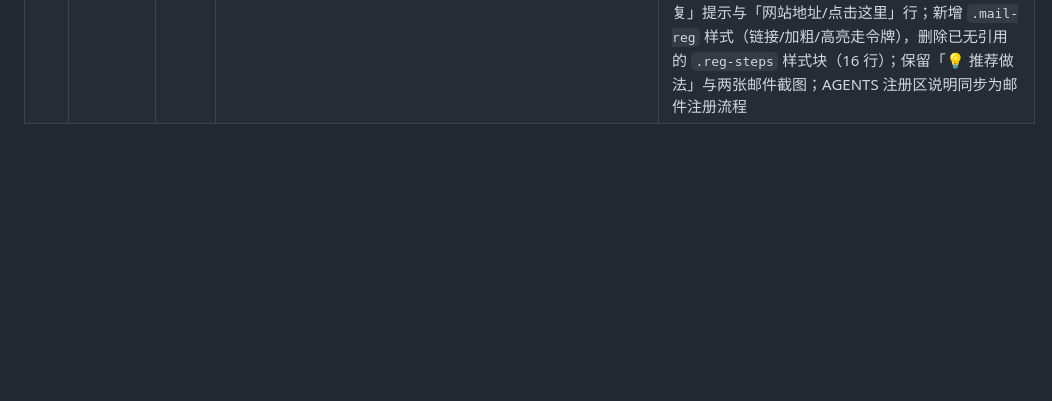
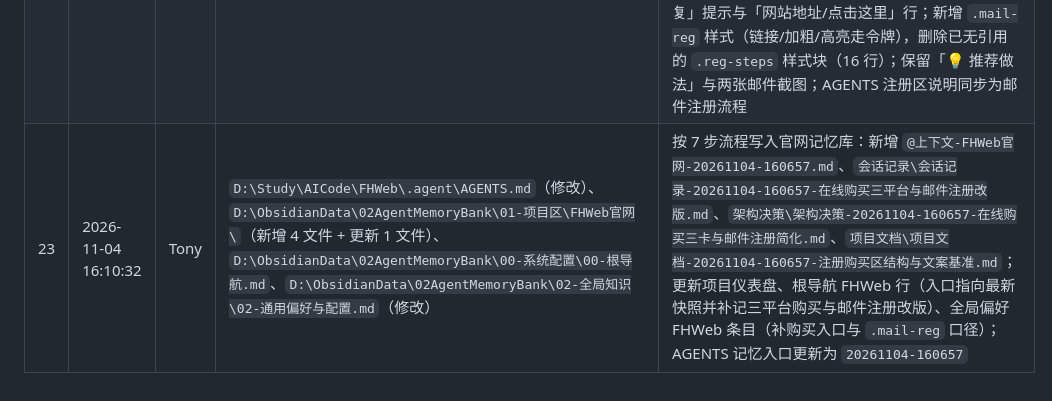
Before and after one commit to TonyYu329/ikasoftweb, a Markdown page: 修改记录.md, the part around the change. Rendered like a GitHub page; blank space fills up the shorter version.

```diff
--- a/修改记录.md
+++ b/修改记录.md
@@ -26,3 +26,4 @@
 | 20 | 2026-11-02 16:20:51 | Tony | `D:\Study\AICode\FHWeb\.agent\AGENTS.md`（修改）、`D:\ObsidianData\02AgentMemoryBank\01-项目区\FHWeb官网\`（新增 4 文件 + 更新 1 文件）、`D:\ObsidianData\02AgentMemoryBank\00-系统配置\00-根导航.md`、`D:\ObsidianData\02AgentMemoryBank\02-全局知识\02-通用偏好与配置.md`（修改） | 按 7 步流程写入官网记忆库：新增 `@上下文-FHWeb官网-20261102-161641.md`、`会话记录\会话记录-20261102-161641-官网V6.2.1重发与价格下线邮件预填.md`、`架构决策\架构决策-20261102-161641-邮件预填与价格下线及在线注册命名.md`、`项目文档\项目文档-20261102-161641-官网当前状态与分发链路.md`；更新项目仪表盘、根导航 FHWeb 行（最新快照+今日摘要）、全局偏好 FHWeb 条目（当前 5,508,752 B / 12,378,624 B）；AGENTS 增邮件预填约定并更新最新快照入口 |
 | 21 | 2026-11-04 15:48:31 | Tony | `D:\Study\AICode\FHWeb\index.html`、`D:\Study\AICode\FHWeb\README.md`、`D:\Study\AICode\FHWeb\.agent\AGENTS.md`（修改） | 在线注册面板顶部新增「🛒 在线购买」三平台入口（`.buy-grid` 桌面三列、≤768px 单列）：淘宝 `https://h5.m.taobao.com/awp/core/detail.htm?ft=t&id=1098577044534`、闲鱼 `https://m.tb.cn/h.jhxmkAX?tk=iunt6bZhZcq`、拼多多 `https://mobile.yangkeduo.com/goods.html?goods_id=1025398232553&…`，均 `target="_blank"` + `rel="noopener"`，卡片含图标/名称/说明并带悬停高亮；新增 `.buy-grid/.buy-card/.buy-icon/.buy-name/.buy-desc/.buy-hint` 样式（全部走设计令牌），并含 `buy-hint` 提示手机端打开与付款后发送机器码；README 板块表与 AGENTS 注册区说明/购买链接清单同步 |
 | 22 | 2026-11-04 16:06:08 | Tony | `D:\Study\AICode\FHWeb\index.html`、`D:\Study\AICode\FHWeb\.agent\AGENTS.md`（修改） | 注册区「在线注册步骤」三步文案改为「邮件注册的方式」：标题改「📧 邮件注册的方式」，`ol.reg-steps` 三步（索取付款方式/付费并发邮件/收注册码）替换为无编号 `.mail-reg` 三段（① 给我们发送注册电子邮件注册；② 作者E-mail、E-mail主题「注册《文件夹加密隐藏王》」、E-mail内容（姓名/机器码/软件名及版本 V6.2.1）；③ 获得注册码后输入软件、点击激活完成注册），删除原「10 日内未收到回复」提示与「网站地址/点击这里」行；新增 `.mail-reg` 样式（链接/加粗/高亮走令牌），删除已无引用的 `.reg-steps` 样式块（16 行）；保留「💡 推荐做法」与两张邮件截图；AGENTS 注册区说明同步为邮件注册流程 |
+| 23 | 2026-11-04 16:10:32 | Tony | `D:\Study\AICode\FHWeb\.agent\AGENTS.md`（修改）、`D:\ObsidianData\02AgentMemoryBank\01-项目区\FHWeb官网\`（新增 4 文件 + 更新 1 文件）、`D:\ObsidianData\02AgentMemoryBank\00-系统配置\00-根导航.md`、`D:\ObsidianData\02AgentMemoryBank\02-全局知识\02-通用偏好与配置.md`（修改） | 按 7 步流程写入官网记忆库：新增 `@上下文-FHWeb官网-20261104-160657.md`、`会话记录\会话记录-20261104-160657-在线购买三平台与邮件注册改版.md`、`架构决策\架构决策-20261104-160657-在线购买三卡与邮件注册简化.md`、`项目文档\项目文档-20261104-160657-注册购买区结构与文案基准.md`；更新项目仪表盘、根导航 FHWeb 行（入口指向最新快照并补记三平台购买与邮件注册改版）、全局偏好 FHWeb 条目（补购买入口与 `.mail-reg` 口径）；AGENTS 记忆入口更新为 `20261104-160657` |
```
Also changed, not shown: .agent/AGENTS.md (+1 -1 lines).
